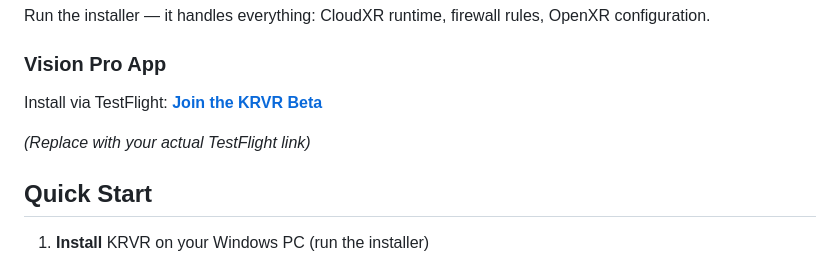
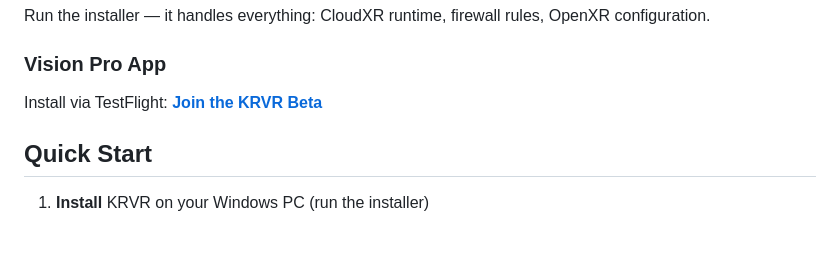
Before and after one commit to Kross82/KRVR-releases, a Markdown page: README.md, the part around the change. Rendered like a GitHub page; blank space fills up the shorter version.

Commit message:
Add TestFlight link

```diff
--- a/README.md
+++ b/README.md
@@ -34,9 +34,7 @@ Download **KRVR-Setup.exe** from the [latest release](https://github.com/Kross82
 Run the installer — it handles everything: CloudXR runtime, firewall rules, OpenXR configuration.
 
 ### Vision Pro App
-Install via TestFlight: **[Join the KRVR Beta](https://testflight.apple.com/join/XXXXXXXX)**
-
-*(Replace with your actual TestFlight link)*
+Install via TestFlight: **[Join the KRVR Beta](https://testflight.apple.com/join/gNNdfEzx)**
 
 ## Quick Start
 
```
